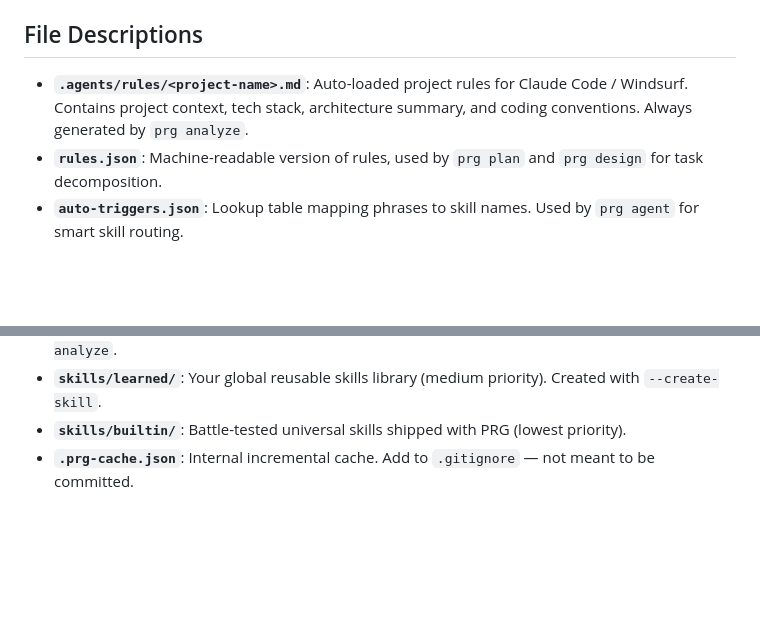
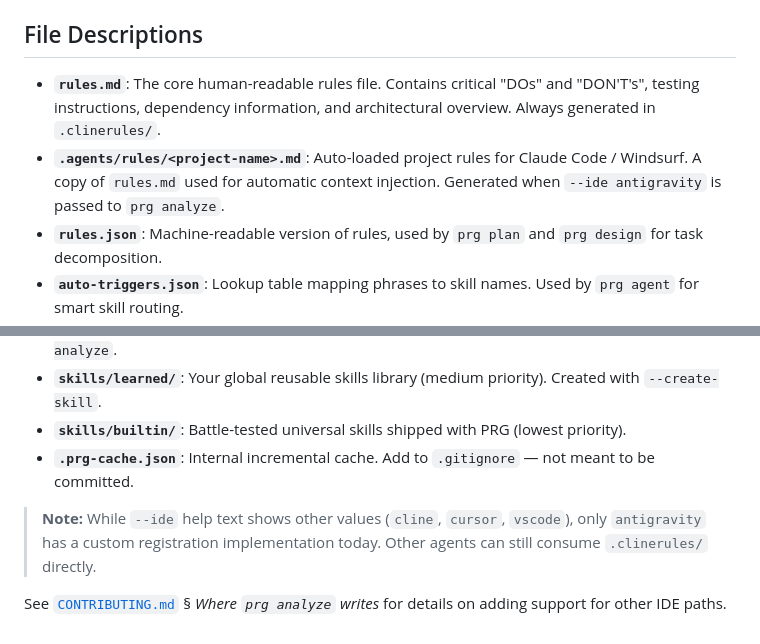
Before and after one commit to Amitro123/project-rules-generator, a Markdown page: docs/structure.md, 2 parts joined by grey strips. Drawn GitHub-style; blank space fills up the shorter version.

Commit message:
docs: add `.agents/rules/<project>.md` section to structure.md
structure.md only described the `.clinerules/` output tree. Added a new
"IDE-specific output" section mirroring the table I added to
CONTRIBUTING.md last commit: explains when `.agents/rules/<project>.md`
is written (only with `--ide antigravity`), who consumes it (Antigravity
and any IDE that auto-loads `.agents/rules/*.md`), and flags that
`--ide cline|cursor|vscode` are advertised in help but not yet wired up.

Cross-links back to the CONTRIBUTING "Where prg analyze writes" section
so the two docs stay in sync.

```diff
--- a/docs/structure.md
+++ b/docs/structure.md
@@ -37,7 +37,8 @@ This directory is consumed by Cline and any agent that reads `.clinerules/`. It
 
 ## File Descriptions
 
-- **`.agents/rules/<project-name>.md`**: Auto-loaded project rules for Claude Code / Windsurf. Contains project context, tech stack, architecture summary, and coding conventions. Always generated by `prg analyze`.
+- **`rules.md`**: The core human-readable rules file. Contains critical "DOs" and "DON'T's", testing instructions, dependency information, and architectural overview. Always generated in `.clinerules/`.
+- **`.agents/rules/<project-name>.md`**: Auto-loaded project rules for Claude Code / Windsurf. A copy of `rules.md` used for automatic context injection. Generated when `--ide antigravity` is passed to `prg analyze`.
 - **`rules.json`**: Machine-readable version of rules, used by `prg plan` and `prg design` for task decomposition.
 - **`auto-triggers.json`**: Lookup table mapping phrases to skill names. Used by `prg agent` for smart skill routing.
 - **`constitution.md`**: High-level coding philosophy and non-negotiable principles. Generated with the `--constitution` flag.
@@ -47,3 +48,7 @@ This directory is consumed by Cline and any agent that reads `.clinerules/`. It
 - **`skills/learned/`**: Your global reusable skills library (medium priority). Created with `--create-skill`.
 - **`skills/builtin/`**: Battle-tested universal skills shipped with PRG (lowest priority).
 - **`.prg-cache.json`**: Internal incremental cache. Add to `.gitignore` — not meant to be committed.
+
+> **Note:** While `--ide` help text shows other values (`cline`, `cursor`, `vscode`), only `antigravity` has a custom registration implementation today. Other agents can still consume `.clinerules/` directly.
+
+See [`CONTRIBUTING.md`](../CONTRIBUTING.md) § *Where `prg analyze` writes* for details on adding support for other IDE paths.
```
